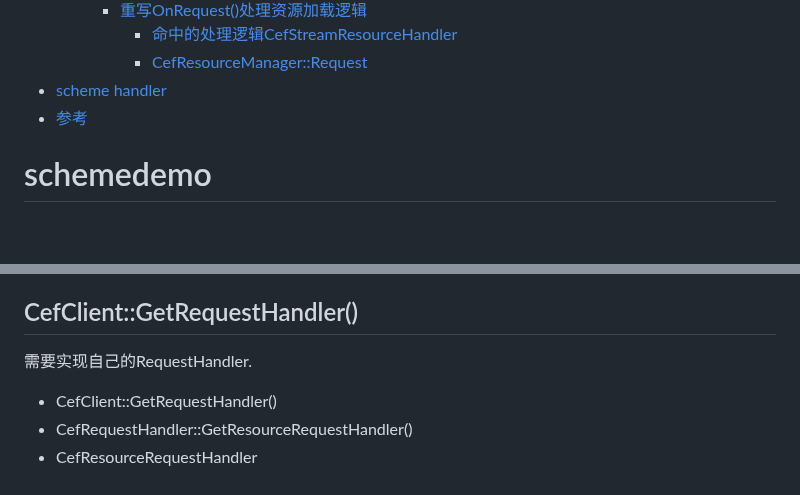
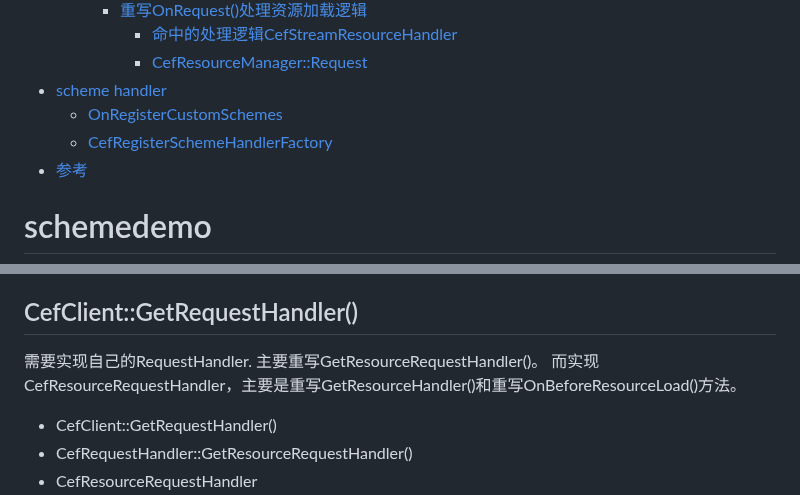
Before and after one commit to iherewaitfor/cefdemos, a Markdown page: schemedemo/README.md, 2 parts joined by grey strips. Drawn GitHub-style; blank space fills up the shorter version.

```diff
--- a/schemedemo/README.md
+++ b/schemedemo/README.md
@@ -7,6 +7,8 @@
       - [命中的处理逻辑CefStreamResourceHandler](#命中的处理逻辑cefstreamresourcehandler)
       - [CefResourceManager::Request](#cefresourcemanagerrequest)
 - [scheme handler](#scheme-handler)
+  - [OnRegisterCustomSchemes](#onregistercustomschemes)
+  - [CefRegisterSchemeHandlerFactory](#cefregisterschemehandlerfactory)
 - [参考](#参考)
 
 
@@ -30,7 +32,8 @@
 用户可以根据自己的逻辑需要命中哪些url，然后自己提供对应url的资源。而不需要走网络。
 
 ## CefClient::GetRequestHandler()
-需要实现自己的RequestHandler.
+需要实现自己的RequestHandler. 主要重写GetResourceRequestHandler()。
+而实现CefResourceRequestHandler，主要是重写GetResourceHandler()和重写OnBeforeResourceLoad()方法。
 - CefClient::GetRequestHandler()
 - CefRequestHandler::GetResourceRequestHandler()
 - CefResourceRequestHandler
```
Also changed, not shown: other parts of schemedemo/README.md (+73 -0 lines).
